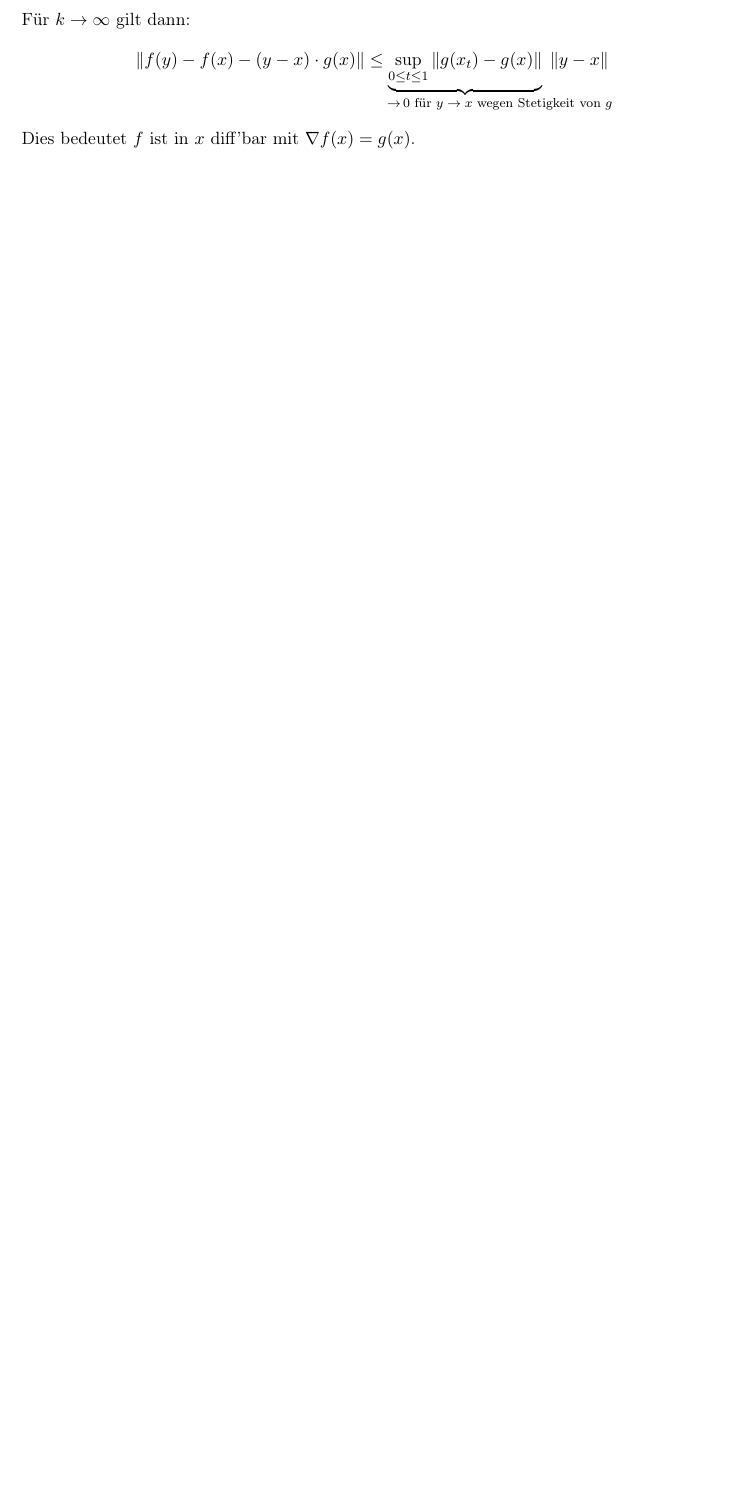
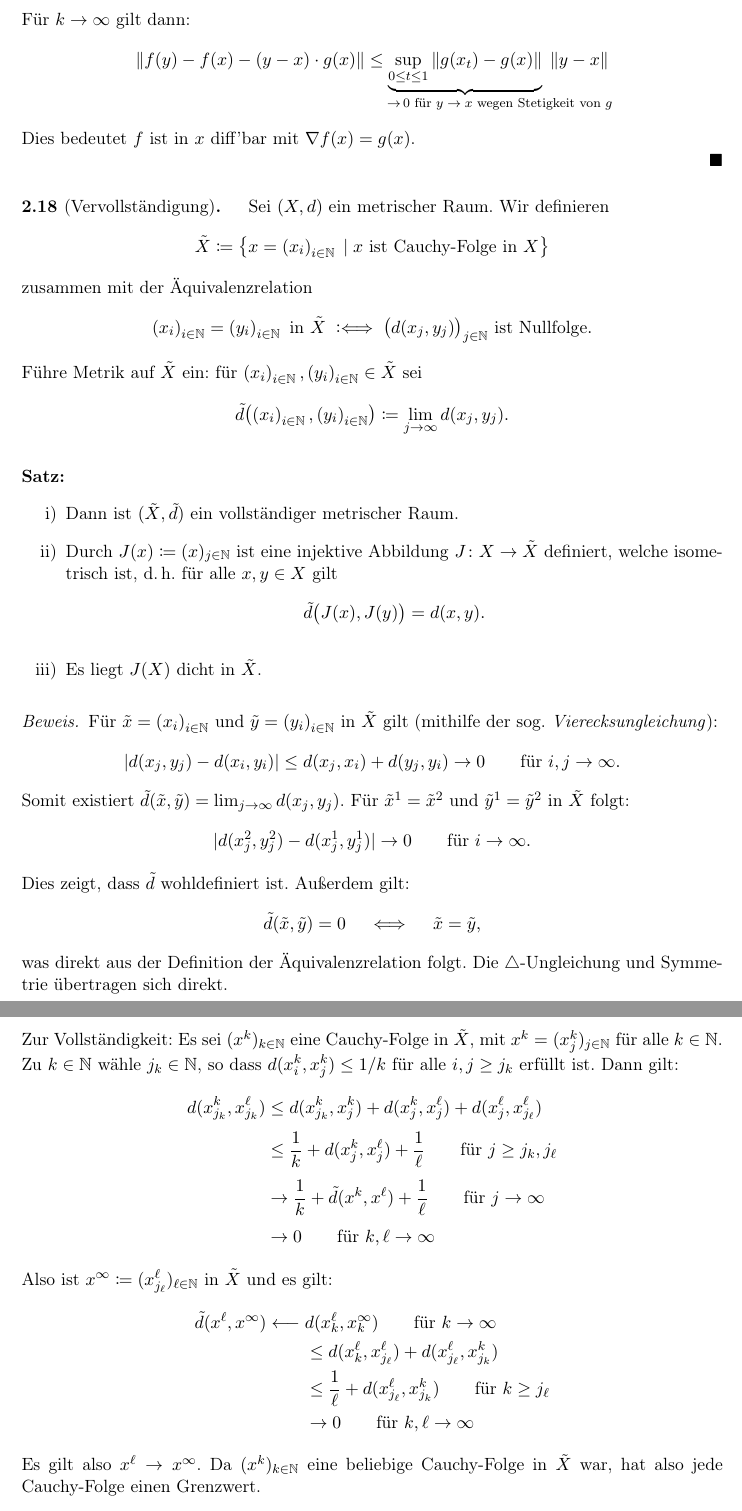
Before and after one commit to J0J0/VLM_Funktionalanalysis, a LaTeX document (index.tex, which reads vl04_24-10-2013.tex): part of page 16 of 16 before the commit and two parts of pages 16 and 17 of 21 after it, the two joined at a grey line, cut so that both start at the same text, the shorter picture padded with empty space. The pictures show the PDF file index.pdf that the author committed with the source.

Commit message:
add vl04

```diff
--- /dev/null
+++ b/vl04_24-10-2013.tex
@@ -0,0 +1,61 @@
+% 2.18
+\begin{thEmpty}[Vervollständigung]
+    Sei $(X,d)$ ein metrischer Raum. Wir definieren
+    \[  \tilde X \defeq
+        \bigl\{ x = \iSeq x \Mid x \text{ ist Cauchy-Folge in $X$} \bigr\}
+    \]
+    zusammen mit der Äquivalenzrelation
+    \[ \iSeq x = \iSeq y \text{ in $\tilde X$} \;\defiff\; \bigl( d(x_j,y_j)
+        \bigr)_{j\in\N} \text{ ist Nullfolge}
+    . \]
+    Führe Metrik auf $\tilde X$ ein: für $\iSeq x,\iSeq y\in\tilde X$ sei
+    \[ \tilde d\bigl( \iSeq x, \iSeq y \bigr) \defeq
+        \lim_{j\to\infty} d(x_j,y_j)
+    . \]
+
+    \nnSatz
+    \begin{enumerate}[i)]
+        \item \label{vl04:satz2.18-i}
+            Dann ist $(\tilde X,\tilde d)$ ein vollständiger metrischer Raum.
+        \item \label{vl04:satz2.18-ii}
+            Durch $J(x) \defeq (x)_{j\in\N}$ ist eine injektive Abbildung
+            $J\colon X\to\tilde X$ definiert, welche isometrisch ist, d.\,h.
+            für alle $x,y\in X$ gilt
+            \[ \tilde d\bigl( J(x), J(y) \bigr) = d(x,y) . \]
+        \item \label{vl04:satz2.18-iii}
+            Es liegt $J(X)$ dicht in $\tilde X$.
+    \end{enumerate}
+\end{thEmpty}
+
+\begin{proof}
+    Für $\tilde x = \iSeq x$ und $\tilde y = \iSeq y$ in $\tilde X$ gilt
+    (mithilfe der sog. \emph{Vierecksungleichung}):
+    %\begin{align*}
+    %    \abs{d(x_j,y_j)-d(x_i,y_i)}
+    %    % TODO: v  check indices // don't understand this line
+    %    &\leq \abs{d(x_j,y_i)-d(x_i,y_j)} + d(y_j,x_i) + d(y_i,x_j)
+    %    \\
+    %    &\leq d(x_j,x_i) + d(y_j,y_i) \to 0 \fuer i,j\to\infty
+    %\end{align*}
+    \[  \abs{d(x_j,y_j)-d(x_i,y_i)} \leq d(x_j,x_i) + d(y_j,y_i) \to 0
+        \fuer i,j\to\infty
+    . \]
+    Somit existiert $\tilde d(\tilde x,\tilde y) = \lim_{j\to\infty}
+    d(x_j,y_j)$. Für $\tilde x^1=\tilde x^2$ und $\tilde
+    y^1=\tilde y^2$ in $\tilde X$ folgt:
+    \[ \abs{d(x_j^2,y_j^2)-d(x_j^1,y_j^1)} \to 0 \fuer i\to\infty . \]
+    Dies zeigt, dass $\tilde d$ wohldefiniert ist. Außerdem gilt:
+    \[ \tilde d(\tilde x,\tilde y) = 0 \qiffq
+        \tilde x = \tilde y
+    , \]
+    was direkt aus der Definition der Äquivalenzrelation folgt.
+    Die $\triangle$-Ungleichung und Symmetrie übertragen sich direkt.
+
+    Zur Vollständigkeit: Es sei $(x^k)_{k\in\N}$ eine Cauchy-Folge in
+    $\tilde X$, mit $x^k = (x_j^k)_{j\in\N}$ für alle $k\in\N$. Zu $k\in\N$
+    wähle $j_k\in\N$, so dass $d(x_i^k,x_j^k) \leq 1/k$ für alle $i,j\geq j_k$
+    erfüllt ist. Dann gilt:
+    \begin{align*}
+        d(x_{j_k}^k, x_{j_k}^\ell)
+        &\leq d(x_{j_k}^k,x_j^k) + d(x_j^k,x_j^\ell) +
+        d(x_j^\ell,x_{j_\ell}^\ell)
@@ -0,0 +67,19 @@
+        \fuer j\to\infty
+        \\[0.75ex]
+        &\to 0 \fuer k,\ell\to\infty
+    \end{align*}
+    Also ist $x^\infty \defeq (x_{j_\ell}^\ell)_{\ell\in\N}$ in $\tilde X$ und es
+    gilt:
+    \begin{align*}
+        \tilde d(x^\ell, x^\infty)
+        \longleftarrow\;  &d(x_k^\ell, x_k^\infty)  \fuer k\to\infty
+        \\
+        &\leq d(x_k^\ell,x_{j_\ell}^\ell) + d(x_{j_\ell}^\ell,x_{j_k}^k)
+        \\
+        &\leq \frac{1}{\ell} + d(x_{j_\ell}^\ell,x_{j_k}^k)
+        \fuer k\geq j_\ell
+        \\
+        &\to 0 \fuer k,\ell\to\infty
+    \end{align*}
+    Es gilt also $x^\ell\to x^\infty$. Da $(x^k)_{k\in\N}$ eine beliebige
+    Cauchy-Folge in $\tilde X$ war, hat also jede Cauchy-Folge einen Grenzwert.
@@ -0,0 +118,6 @@
+\begin{BspList}{1)}
+\item
+    Gelte $X=C^2(\setclosure{\Omega})$ und $Y=C^0(\setclosure\Omega)$ für
+    $\Omega\subset\R^n$ offen. Betrachte dann $T\colon X\to Y$ mit
+    \[ (Tu)(x) \defeq -\laplace u(x) \]
+    für alle $u\in C^2(\setclosure\Omega), x\in\setclosure\Omega$.
@@ -0,0 +144,9 @@
+            \[ \opnorm{T}_{L(X,Y)} \defeq
+                \sup_{\substack{x\in X\\\norm{x}_X\leq1}} \norm{Tx}_Y < \infty
+            \]
+        \item \label{vl04:lemma3.3-4}
+            Es existiert ein $C\in\R[\geq0]$, so dass für alle $x\in X$ gilt:
+            $\norm{Tx}_Y \leq C\,\norm{x}_X$.
+            (Bemerkung: $C = \norm{T}_{L(X,Y)}$ ist die kleinste solche Zahl.)
+    \end{enumerate}
+\end{thLemma}
@@ -0,0 +159,7 @@
+    \[ T\bigl( \setclosure{ B_\delta(x_0) } \bigr)
+        \subset \setclosure{ B_1\bigl( T(x_0) \bigr) }
+    \]
+    erfüllt ist. Für $x$ mit $\norm{x}_X\leq 1$ folgt $x_0+\delta x\in
+    \setclosure{ B_\delta(x_0) }$ und daraus: $T(x_0+\delta x) \in \setclosure{
+    B_1\bigl(T(x_0)\bigr) }$, d.\,h. es gilt:
+    \[ \norm{ T(x_0+\delta x) - T(x_0) } \leq 1 . \]
@@ -0,0 +204,2 @@
+    woraus folgt:
+    \[ \norm{T_1+T_2} \leq \norm{T_1} + \norm{T_2}  . \]
@@ -0,0 +210 @@
+    \[ Tx \defeq \lim_{n\to\infty} T_n x  . \]
@@ -0,0 +215,23 @@
+    $n,m\in\N_{\geq n_0}$ gilt:
+    \[ \norm{T_n-T_m} < \epsilon  .\]
+    Sei $x\in X$ mit $\norm{x}\leq 1$. Wähle $m_0=m_0(\epsilon,x) \geq n_0$ mit
+    \[ \norm{T_{m_0} x - Tx} \leq \epsilon . \]
+    Für alle $n\in\N_{\geq n_0}$ folgt nun:
+    \[ \norm{T_n x -Tx} \leq \norm{T_n x - T_{m_0} x} + \norm{ T_{m_0} x - T x}
+        \leq \norm{T_n-T_m} + \epsilon \leq 2\epsilon
+    . \]
+    Damit folgen nun aber $\norm{T} \leq \infty$ sowie $\norm{T_n-T}\to0$ für
+    $n\to\infty$.
+
+    Zu \ref{vl04:lemma3.4-3} und \ref{vl04:lemma3.4-4}: Es gilt:
+    \[ \norm{STx} \leq \norm{S} \, \norm{Tx} \leq \norm{S}\,\norm{T}\,\norm{x}
+    . \]
+    Also gilt allgemein: $\norm{ST} \leq \norm{S}\,\norm{T}$.
+    \\
+\end{proof}
+
+% 3.5
+\begin{thBemerkung}
+    Es sei $T\in L(X,Y)$ und $\nSeq T$ eine Folge in $L(X,Y)$ mit $T_k x\to Tx$
+    für $k\to\infty$ und für alle $x\in X$. Dann folgt i.\,A. \emph{nicht}
+    $T_k\to T$ in $L(X,Y)$.
@@ -0,0 +244,2 @@
+    $\norm{T_k}=1$, aber $\norm{T}=0$.
+\end{thBemerkung}
@@ -0,0 +277,4 @@
+    \[ (\Id-A)^{-1} = \nsum[0]^\infty A^n \]
+\end{thSatz}
+
+\begin{proof}
@@ -0,0 +285,7 @@
+        \norm{B_n x - B_m x} &= \norm*{ \ksum[m+1]^n A^k x }
+        \fuer n > m
+        \\
+        &\leq \ksum[m+1]^n \norm{A}^k \, \norm{x}
+        \to 0 \fuer n,m\to\infty \text{ für alle $x$ mit
+            gleichmäßig $\norm{x}\leq 1$}
+    \end{align*}
```
Also changed, not shown: index.tex (+8 -2 lines), index.pdf, vl04_24-10-2013.tex (162 more changed lines).
